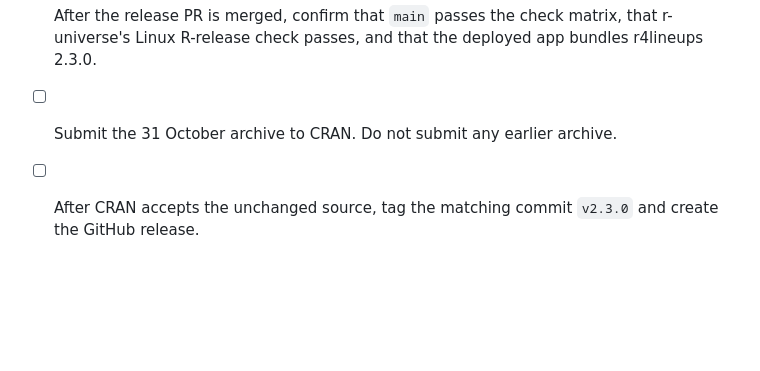
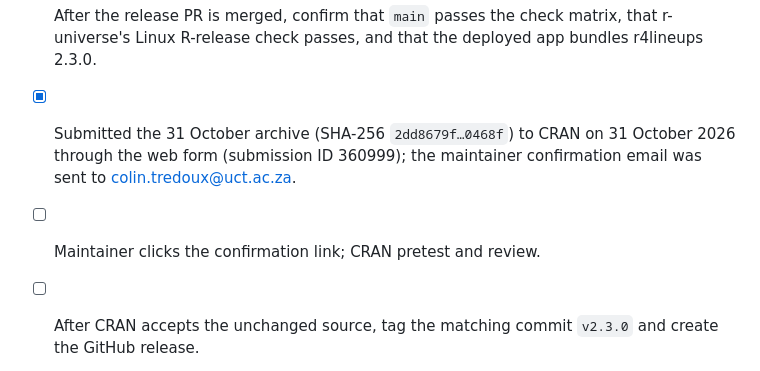
Before and after one commit to CGTZA2/r4lineups, a Markdown page: RELEASE_CHECKLIST.md, the part around the change. GitHub-like rendering; blank space fills up the shorter version.

Commit message:
Record the CRAN submission of 2.3.0
Co-Authored-By: Claude Opus 5.5 <noreply@anthropic.com>

```diff
--- a/RELEASE_CHECKLIST.md
+++ b/RELEASE_CHECKLIST.md
@@ -55,8 +55,10 @@ None of these files is in the build. See NEWS.md.
 - [ ] After the release PR is merged, confirm that `main` passes the check
   matrix, that r-universe's Linux R-release check passes, and that the
   deployed app bundles r4lineups 2.3.0.
-- [ ] Submit the 31 October archive to CRAN. Do not submit any earlier
-  archive.
+- [x] Submitted the 31 October archive (SHA-256 `2dd8679f…0468f`) to CRAN on
+  31 October 2026 through the web form (submission ID 360999); the maintainer
+  confirmation email was sent to colin.tredoux@uct.ac.za.
+- [ ] Maintainer clicks the confirmation link; CRAN pretest and review.
 - [ ] After CRAN accepts the unchanged source, tag the matching commit
   `v2.3.0` and create the GitHub release.
 - [ ] Submit the JOSS paper.
```
